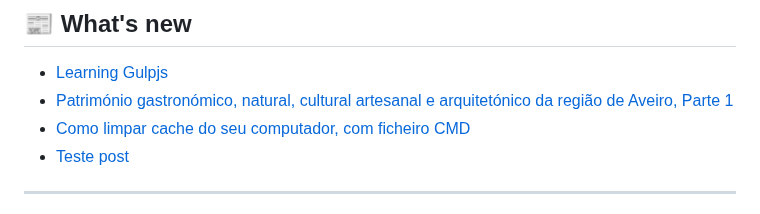
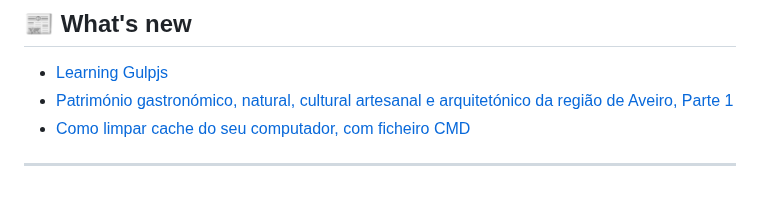
Before and after one commit to carloshmarques/carloshmarques, a Markdown page: README.md, the part around the change. Rendered like a GitHub page.

Commit message:
Updated with the latest blog posts

```diff
--- a/README.md
+++ b/README.md
@@ -105,7 +105,6 @@ By donating, you will help the development of this project, and *you will be fea
 - [Learning Gulpjs](https://carlosmanuelhortam.wixsite.com/hydraprojects/post/aprendendo-linguagem-de-c%C3%B3digo-gulp-js)
 - [Património gastronómico, natural, cultural artesanal e arquitetónico da região de Aveiro, Parte 1](https://carlosmanuelhortam.wixsite.com/hydraprojects/post/patrim%C3%B3nio-gastron%C3%B3mico-natural-cultural-artesanal-e-arquitet%C3%B3nico-da-regi%C3%A3o-de-aveiro-parte-1)
 - [Como limpar cache do seu computador, com ficheiro CMD](https://carlosmanuelhortam.wixsite.com/hydraprojects/post/como-limpar-cache-do-seu-computar-com-ficheiro-cmd)
-- [Teste post](https://carlosmanuelhortam.wixsite.com/hydraprojects/post/teste-post)
 <!-- BLOG-POST-LIST:END -->
 
 ---
```
